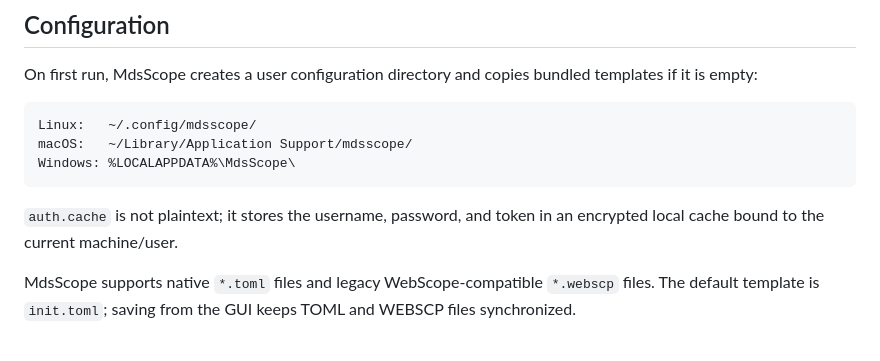
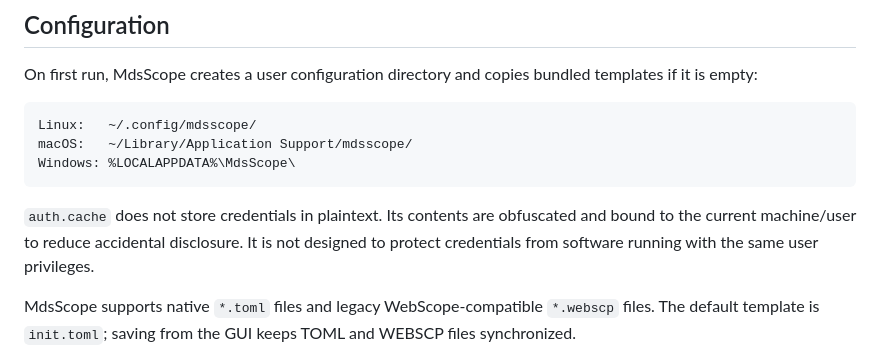
Before and after one commit to wwktz/MdsScope, a Markdown page: README.md, the part around the change. Rendered like a GitHub page.

Commit message:
clarify auth cache security boundaries

````diff
--- a/README.md
+++ b/README.md
@@ -115,8 +115,10 @@ macOS:   ~/Library/Application Support/mdsscope/
 Windows: %LOCALAPPDATA%\MdsScope\
 ```
 
-`auth.cache` is not plaintext; it stores the username, password, and token in an
-encrypted local cache bound to the current machine/user.
+`auth.cache` does not store credentials in plaintext. Its contents are
+obfuscated and bound to the current machine/user to reduce accidental
+disclosure. It is not designed to protect credentials from software running
+with the same user privileges.
 
 MdsScope supports native `*.toml` files and legacy WebScope-compatible
 `*.webscp` files. The default template is `init.toml`; saving from the GUI keeps
````
